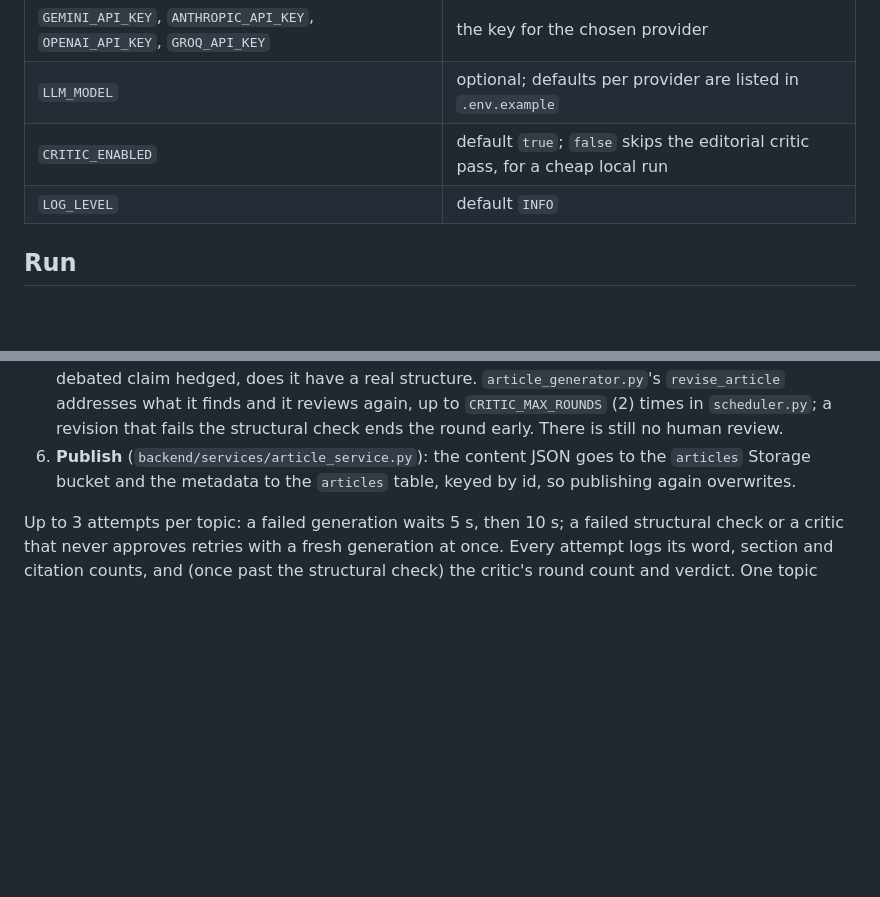
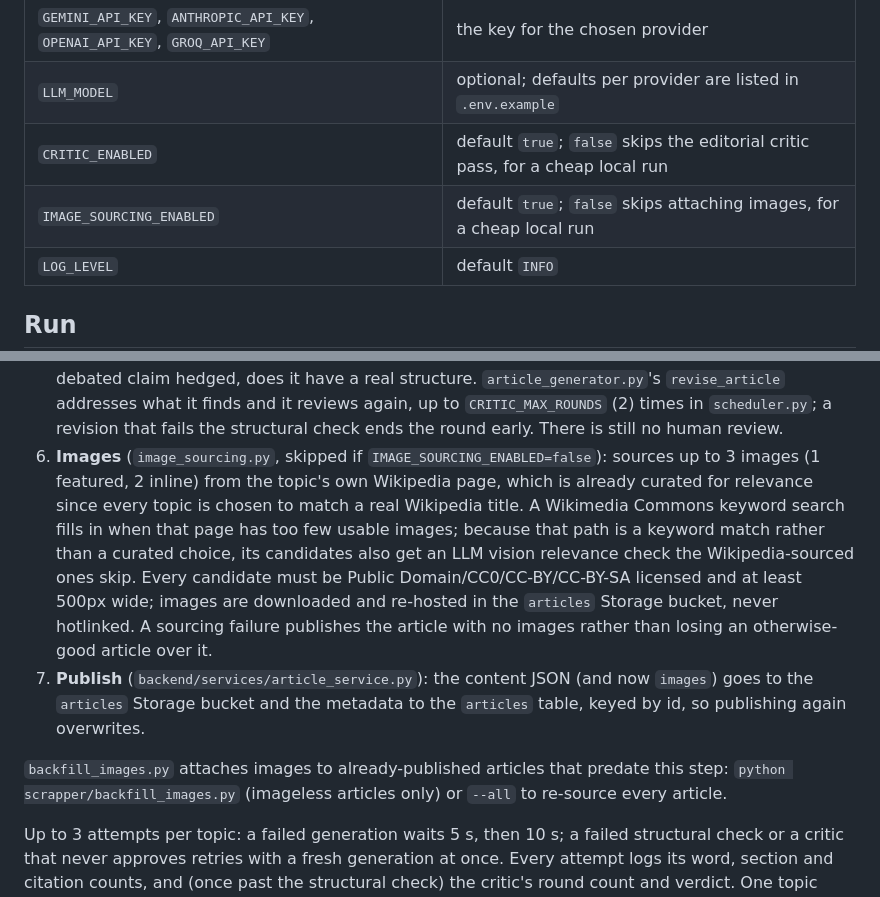
Before and after one commit to prasad-madhale/BharatVerse, a Markdown page: scrapper/README.md, 2 parts joined by grey strips. GitHub-like rendering; blank space fills up the shorter version.

Commit message:
docs: document the image-sourcing pipeline, closing requirement 5.5
Co-Authored-By: Claude Sonnet 5 <noreply@anthropic.com>
Claude-Session: https://claude.ai/code/session_01R9UYjYfcm4o7xhocY4MBRC

```diff
--- a/scrapper/README.md
+++ b/scrapper/README.md
@@ -21,6 +21,7 @@ Put these in the `.env` at the repo root (template: [`.env.example`](../.env.exa
 | `GEMINI_API_KEY`, `ANTHROPIC_API_KEY`, `OPENAI_API_KEY`, `GROQ_API_KEY` | the key for the chosen provider |
 | `LLM_MODEL` | optional; defaults per provider are listed in `.env.example` |
 | `CRITIC_ENABLED` | default `true`; `false` skips the editorial critic pass, for a cheap local run |
+| `IMAGE_SOURCING_ENABLED` | default `true`; `false` skips attaching images, for a cheap local run |
 | `LOG_LEVEL` | default `INFO` |
 
 ## Run
@@ -56,8 +57,18 @@ JSON lines on stdout.
    have a real structure. `article_generator.py`'s `revise_article` addresses what it finds and it reviews again, up
    to `CRITIC_MAX_ROUNDS` (2) times in `scheduler.py`; a revision that fails the structural check ends the round
    early. There is still no human review.
-6. **Publish** (`backend/services/article_service.py`): the content JSON goes to the `articles` Storage bucket and the
-   metadata to the `articles` table, keyed by id, so publishing again overwrites.
+6. **Images** (`image_sourcing.py`, skipped if `IMAGE_SOURCING_ENABLED=false`): sources up to 3 images (1 featured,
+   2 inline) from the topic's own Wikipedia page, which is already curated for relevance since every topic is chosen
+   to match a real Wikipedia title. A Wikimedia Commons keyword search fills in when that page has too few usable
+   images; because that path is a keyword match rather than a curated choice, its candidates also get an LLM vision
+   relevance check the Wikipedia-sourced ones skip. Every candidate must be Public Domain/CC0/CC-BY/CC-BY-SA licensed
+   and at least 500px wide; images are downloaded and re-hosted in the `articles` Storage bucket, never hotlinked. A
+   sourcing failure publishes the article with no images rather than losing an otherwise-good article over it.
+7. **Publish** (`backend/services/article_service.py`): the content JSON (and now `images`) goes to the `articles`
+   Storage bucket and the metadata to the `articles` table, keyed by id, so publishing again overwrites.
+
+`backfill_images.py` attaches images to already-published articles that predate this step: `python
+scrapper/backfill_images.py` (imageless articles only) or `--all` to re-source every article.
 
 Up to 3 attempts per topic: a failed generation waits 5 s, then 10 s; a failed structural check or a critic that never
 approves retries with a fresh generation at once. Every attempt logs its word, section and citation counts, and (once
```
Also changed, not shown: docs/roadmap.md (+10 -2 lines).
